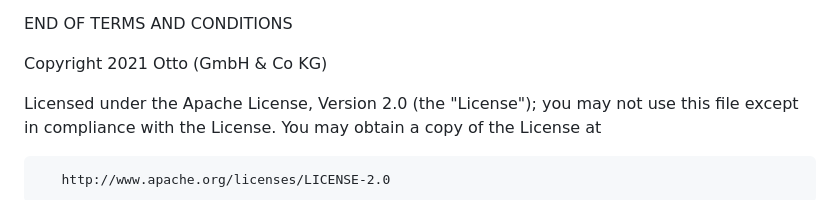
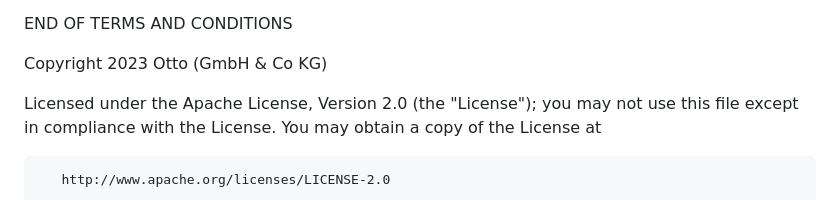
Before and after one commit to otto-de/gitactionboard, a Markdown page: LICENSE.md, the part around the change. Drawn GitHub-style.

Commit message:
docs: Update license copyright year

```diff
--- a/LICENSE.md
+++ b/LICENSE.md
@@ -175,7 +175,7 @@ TERMS AND CONDITIONS FOR USE, REPRODUCTION, AND DISTRIBUTION
 
 END OF TERMS AND CONDITIONS
 
-Copyright 2021 Otto (GmbH & Co KG)
+Copyright 2023 Otto (GmbH & Co KG)
 
 Licensed under the Apache License, Version 2.0 (the "License");
 you may not use this file except in compliance with the License.
```
